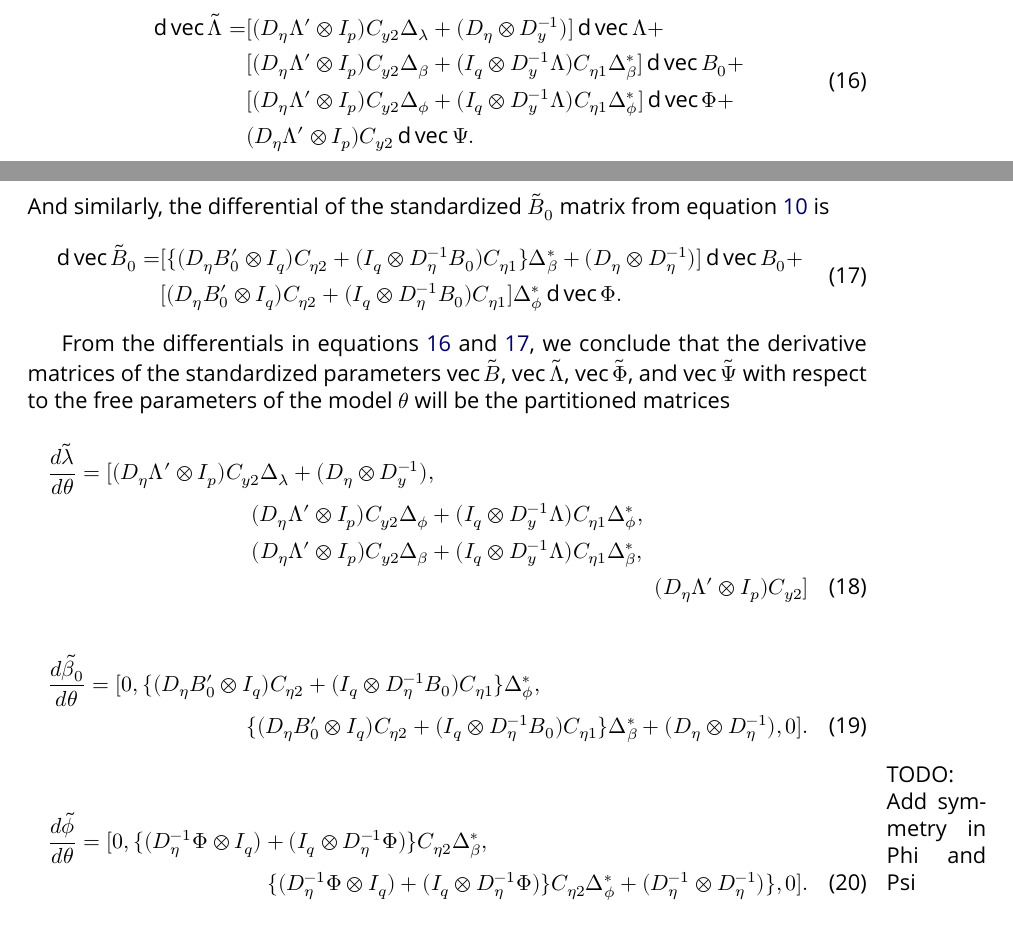
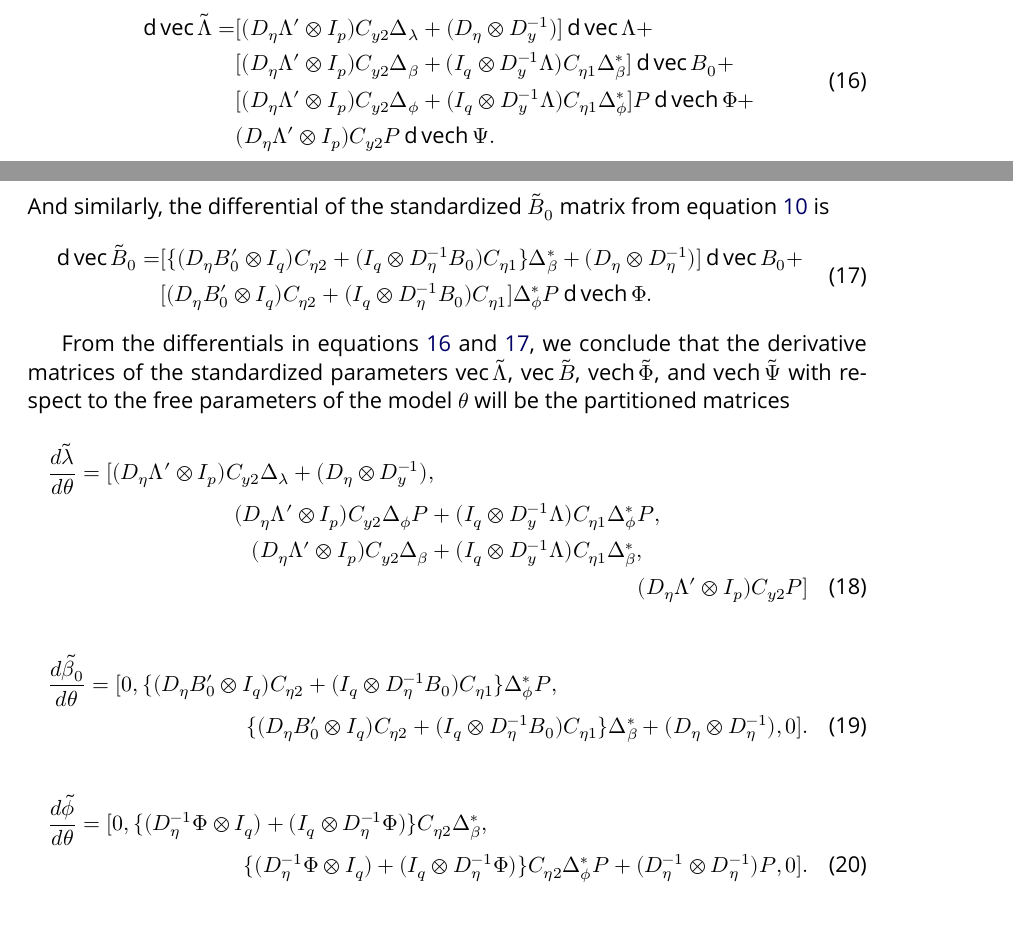
Before and after one commit to daob/automtmm, a LaTeX paper (doc/derivatives/derivatives.tex): two parts of pages 6 and 7 of 12, joined at a grey line, cut so that both start at the same text. Compiled offline with XeLaTeX; a missing font is replaced by an installed copy or a similar font.

Commit message:
Added symmetry to Psi and Phi

```diff
--- a/doc/derivatives/derivatives.tex
+++ b/doc/derivatives/derivatives.tex
@@ -409,9 +409,9 @@ the differential of the standardized $\Lambdastan$ matrix is
         \d\vec B_0 +\\
      & [(D_\n \Lambda' \kronprod I_p) C_{y2} \Delta_\p +
         (I_q \kronprod D_y^{-1}\Lambda) C_{\n1} \Delta^*_\p ]
-        \d\vec \Phi +\\
+       P \d\vech \Phi +\\
      & (D_\n \Lambda' \kronprod I_p) C_{y2}
-        \d\vec \Psi.
+       P \d\vech \Psi.
 \end{split}\end{equation}
 And similarly, the differential of the standardized $\Bstan_0$ matrix from
 equation \ref{eq:dvecbeta} is
@@ -424,7 +424,7 @@ equation \ref{eq:dvecbeta} is
         \d\vec B_0 +\\
      & [(D_\n B_0' \kronprod I_q) C_{\n2}  +
         (I_q \kronprod D_\n^{-1}B_0) C_{\n1} ] \Delta^*_\p
-        \d\vec \Phi.
+       P \d\vech \Phi.
 \end{split}\end{equation}
 
 \if 1=2
@@ -451,25 +451,25 @@ equation \ref{eq:dvecbeta} is
 
 From the differentials in equations \ref{eq:dveclam_final} and
 \ref{eq:dvecbeta_final},
-we conclude that the derivative matrices  of the standardized parameters $\vec \Bstan$,
-$\vec \Lambdastan$, $\vec \Phistan$, and $\vec \Psistan$ with respect to the free
+we conclude that the derivative matrices  of the standardized parameters
+$\vec \Lambdastan$, $\vec \Bstan$, $\vech \Phistan$, and $\vech \Psistan$ with respect to the free
 parameters of the model $\theta$ will be the partitioned matrices
 \begin{multline}\label{eq:dlambda}
 \frac{d \tilde\l}{d \theta} = [
         (D_\n \Lambda' \kronprod I_p) C_{y2} \Delta_\l +
             (D_\n \kronprod D_y^{-1}), \\
-        (D_\n \Lambda' \kronprod I_p) C_{y2} \Delta_\p +
-         (I_q \kronprod D_y^{-1}\Lambda) C_{\n1} \Delta^*_\p, \\
+        (D_\n \Lambda' \kronprod I_p) C_{y2} \Delta_\p P +
+         (I_q \kronprod D_y^{-1}\Lambda) C_{\n1} \Delta^*_\p P, \\
         (D_\n \Lambda' \kronprod I_p) C_{y2} \Delta_\b +
             (I_q \kronprod D_y^{-1}\Lambda) C_{\n1} \Delta^*_\b,\\
-        (D_\n \Lambda' \kronprod I_p) C_{y2}
+        (D_\n \Lambda' \kronprod I_p) C_{y2}  P
  ]
 \end{multline}
 \begin{multline}\label{eq:dbeta}
 \frac{d \tilde\b_0}{d \theta} = [
         \0,
          \{(D_\n B_0' \kronprod I_q) C_{\n2}  +
-            (I_q \kronprod D_\n^{-1}B_0) C_{\n1} \} \Delta^*_\p
+            (I_q \kronprod D_\n^{-1}B_0) C_{\n1} \} \Delta^*_\p P
             ,\\
          \{(D_\n B_0' \kronprod I_q) C_{\n2}  +
             (I_q \kronprod D_\n^{-1}B_0) C_{\n1} \} \Delta^*_\b +
@@ -478,19 +478,18 @@ parameters of the model $\theta$ will be the partitioned matrices
         \0
  ] .
 \end{multline}
-\marginpar{TODO: Add symmetry in Phi and Psi}
 \begin{multline}\label{eq:dphi}
 \frac{d \tilde{\phi}}{d \theta} = [
 \0,
       \{ (D^{-1}_\n \Phi \kronprod I_q)  + (I_q \kronprod D_\n^{-1}\Phi)  \} C_{\n2} \Delta^*_\b
      ,\\
-      \{(D^{-1}_\n \Phi \kronprod I_q)  + (I_q \kronprod D_\n^{-1}\Phi)  \}  C_{\n2} \Delta^*_\p   +    (D_\n^{-1} \kronprod D_\n^{-1})
-     \}
+      \{(D^{-1}_\n \Phi \kronprod I_q)  + (I_q \kronprod D_\n^{-1}\Phi)  \}  C_{\n2} \Delta^*_\p  P +
+      	 (D_\n^{-1} \kronprod D_\n^{-1}) P
               ,
         \0
  ] .
 \end{multline}
-\newcommand{\F}{(D^{-1}_y \Psi \kronprod I_p)  + (I_p \kronprod D_y^{-1}\Psi)  ]  C_{y2}}
+\newcommand{\F}{\{(D^{-1}_y \Psi \kronprod I_p)  + (I_p \kronprod D_y^{-1}\Psi)  \}  C_{y2}}
 \begin{multline}\label{eq:dpsi}
 \frac{d \tilde{\psi}}{d \theta} = [
 \F   \Delta_\l  ,\\
```
Also changed, not shown: doc/derivatives/derivatives.pdf, doc/derivatives/derivatives.tex (6 more changed lines).
